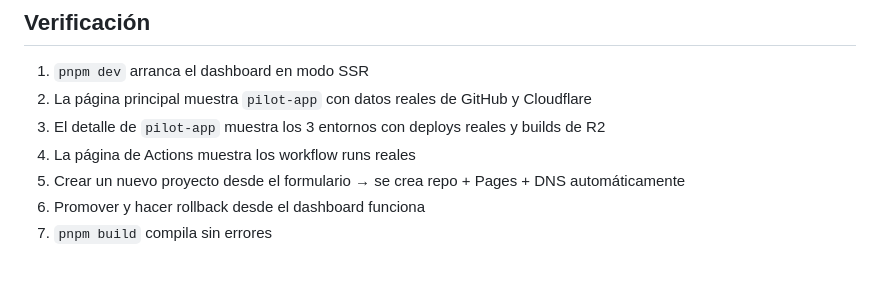
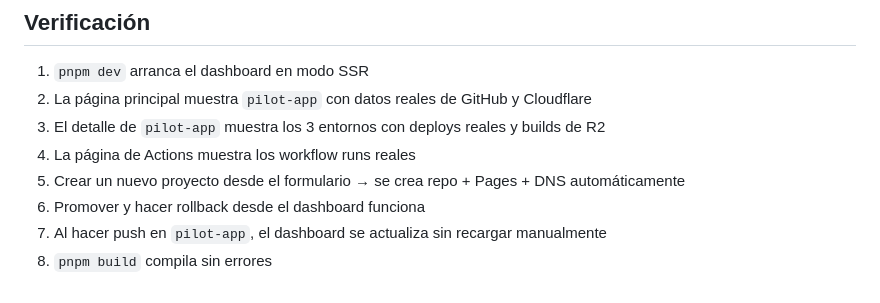
Before and after one commit to veriel-cloud/veriel-ops, a Markdown page: docs/plan-fase-3.md, the part around one of its changes. GitHub-like rendering.

Commit message:
docs: add webhooks to Phase 3 plan (reactive dashboard)

```diff
--- a/docs/plan-fase-3.md
+++ b/docs/plan-fase-3.md
@@ -175,4 +246,5 @@ R2_BUCKET_NAME=veriel-ops-builds
 4. La página de Actions muestra los workflow runs reales
 5. Crear un nuevo proyecto desde el formulario → se crea repo + Pages + DNS automáticamente
 6. Promover y hacer rollback desde el dashboard funciona
-7. `pnpm build` compila sin errores
+7. Al hacer push en `pilot-app`, el dashboard se actualiza sin recargar manualmente
+8. `pnpm build` compila sin errores
```
Also changed, not shown: other parts of docs/plan-fase-3.md (+71 -0 lines).
